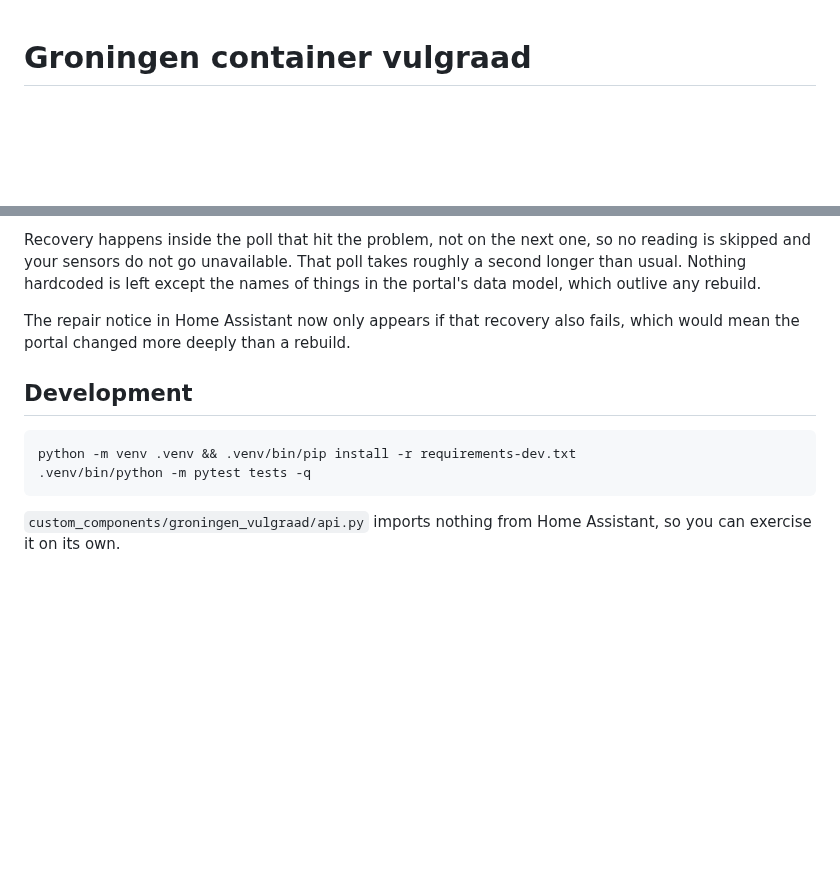
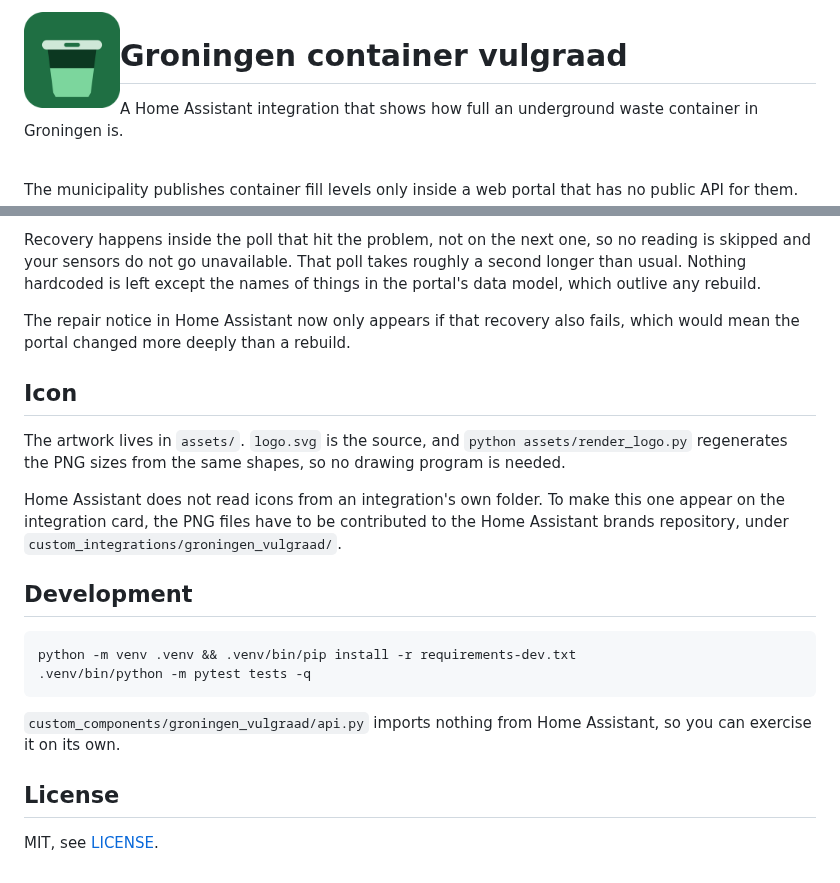
Before and after one commit to WouterJN/homeassistant-groningen-vulgraad, a Markdown page: README.md, 2 parts joined by grey strips. Drawn GitHub-style; pictures changed too: assets/icon.png (added); blank space fills up the shorter version.

````diff
--- a/README.md
+++ b/README.md
@@ -1,3 +1,5 @@
+<img src="assets/icon.png" alt="" width="96" align="left">
+
 # Groningen container vulgraad
 
 A Home Assistant integration that shows how full an underground waste container
@@ -110,6 +114,17 @@ of things in the portal's data model, which outlive any rebuild.
 The repair notice in Home Assistant now only appears if that recovery also
 fails, which would mean the portal changed more deeply than a rebuild.
 
+## Icon
+
+The artwork lives in `assets/`. `logo.svg` is the source, and
+`python assets/render_logo.py` regenerates the PNG sizes from the same shapes,
+so no drawing program is needed.
+
+Home Assistant does not read icons from an integration's own folder. To make
+this one appear on the integration card, the PNG files have to be contributed
+to the Home Assistant brands repository, under
+`custom_integrations/groningen_vulgraad/`.
+
 ## Development
 
 ```bash
@@ -119,3 +134,7 @@ python -m venv .venv && .venv/bin/pip install -r requirements-dev.txt
 
 `custom_components/groningen_vulgraad/api.py` imports nothing from Home
 Assistant, so you can exercise it on its own.
+
+## License
+
+MIT, see [LICENSE](LICENSE).
````
Also changed, not shown: other parts of README.md (+2 -0 lines), assets/icon@2x.png (added), assets/logo.png (added), assets/logo@2x.png (added), 3 other files.
